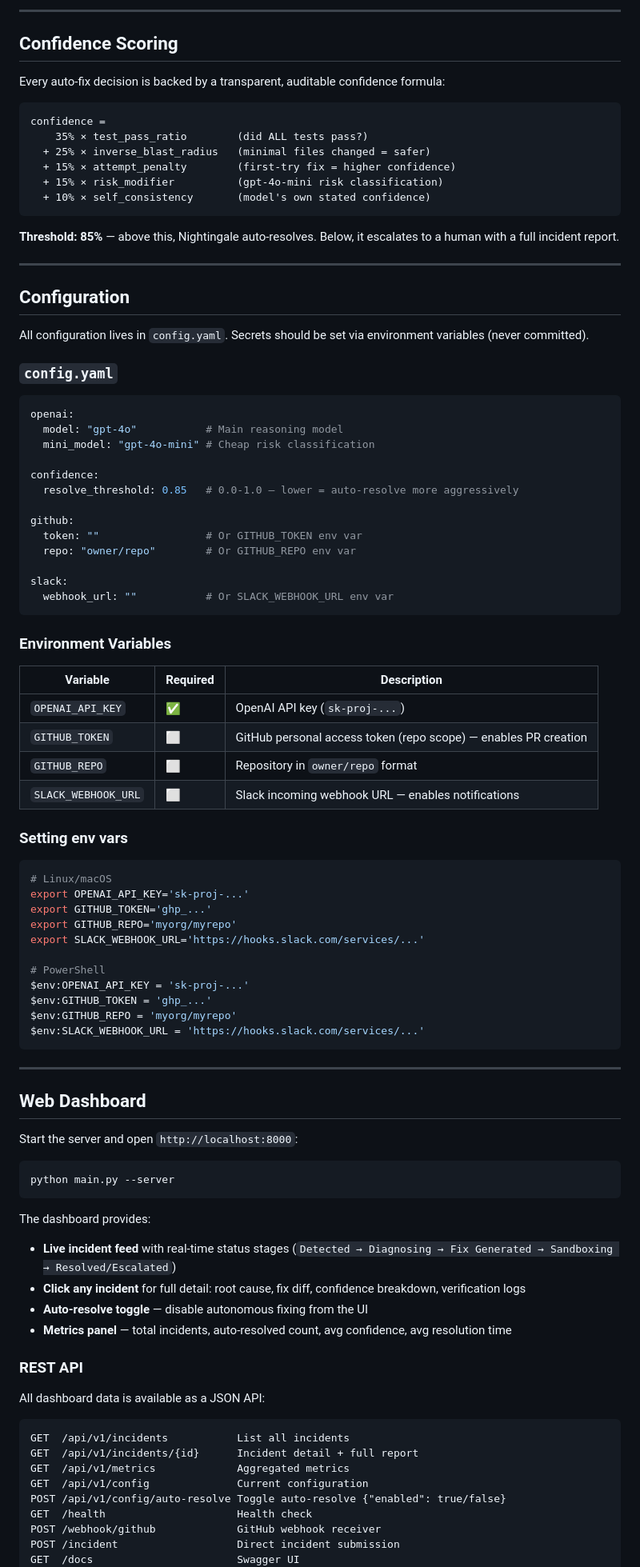
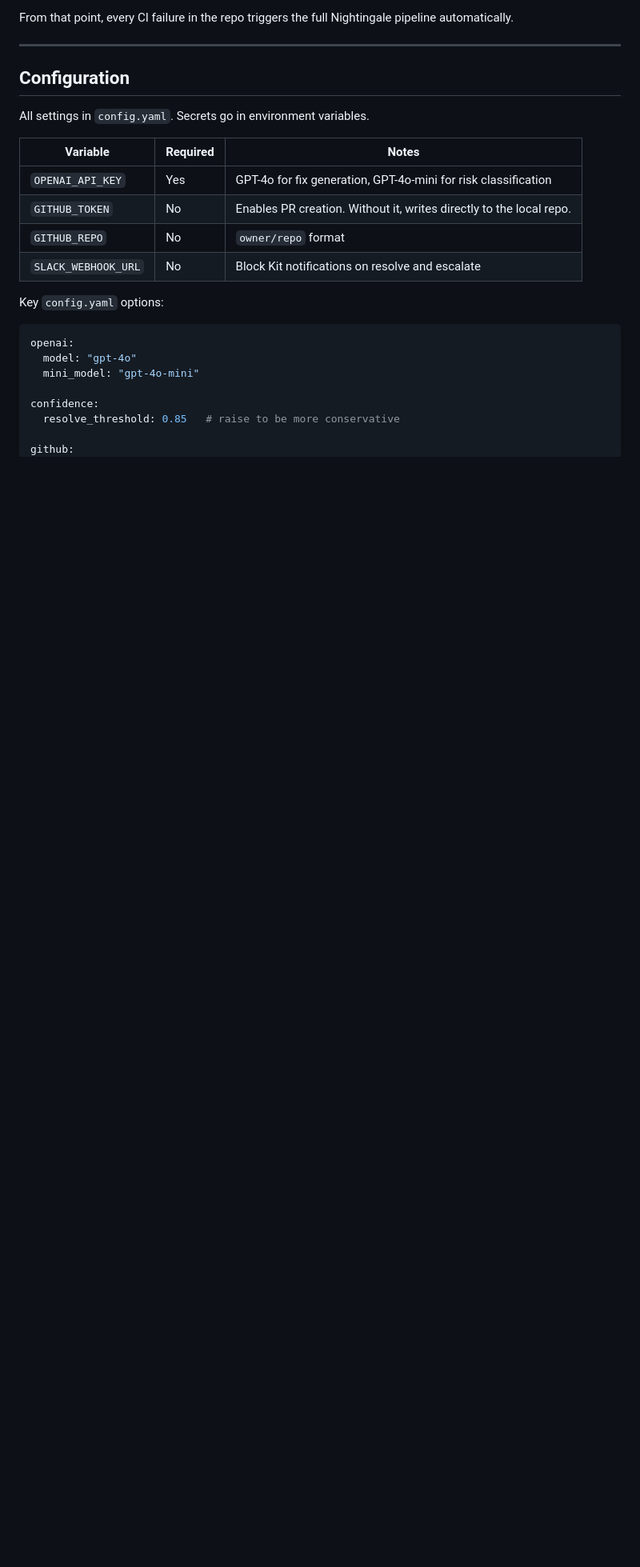
Before and after one commit to maxoutlabs/nightingale-sre, a Markdown page: README.md, the part around the change printed below. Shown: that part at 80% size. Drawn GitHub-style; blank space fills up the shorter version.

````diff
--- a/README.md
+++ b/README.md
@@ -137,98 +199,26 @@ GitHub Webhook / Demo Trigger
----
-
-## Confidence Scoring
-
-Every auto-fix decision is backed by a transparent, auditable confidence formula:
-
-```
-confidence =
-    35% × test_pass_ratio        (did ALL tests pass?)
-  + 25% × inverse_blast_radius   (minimal files changed = safer)
-  + 15% × attempt_penalty        (first-try fix = higher confidence)
-  + 15% × risk_modifier          (gpt-4o-mini risk classification)
-  + 10% × self_consistency       (model's own stated confidence)
-```
-
-**Threshold: 85%** — above this, Nightingale auto-resolves. Below, it escalates to a human with a full incident report.
+From that point, every CI failure in the repo triggers the full Nightingale pipeline automatically.
 
 ---
 
 ## Configuration
 
-All configuration lives in `config.yaml`. Secrets should be set via environment variables (never committed).
+All settings in `config.yaml`. Secrets go in environment variables.
 
-### `config.yaml`
+| Variable | Required | Notes |
+|---|---|---|
+| `OPENAI_API_KEY` | Yes | GPT-4o for fix generation, GPT-4o-mini for risk classification |
+| `GITHUB_TOKEN` | No | Enables PR creation. Without it, writes directly to the local repo. |
+| `GITHUB_REPO` | No | `owner/repo` format |
+| `SLACK_WEBHOOK_URL` | No | Block Kit notifications on resolve and escalate |
+
+Key `config.yaml` options:
 
 ```yaml
 openai:
-  model: "gpt-4o"           # Main reasoning model
-  mini_model: "gpt-4o-mini" # Cheap risk classification
+  model: "gpt-4o"
+  mini_model: "gpt-4o-mini"
 
 confidence:
-  resolve_threshold: 0.85   # 0.0-1.0 — lower = auto-resolve more aggressively
+  resolve_threshold: 0.85   # raise to be more conservative
 
 github:
-  token: ""                 # Or GITHUB_TOKEN env var
-  repo: "owner/repo"        # Or GITHUB_REPO env var
-
-slack:
-  webhook_url: ""           # Or SLACK_WEBHOOK_URL env var
-```
-
-### Environment Variables
-
-| Variable | Required | Description |
-|----------|----------|-------------|
-| `OPENAI_API_KEY` | ✅ | OpenAI API key (`sk-proj-...`) |
-| `GITHUB_TOKEN` | ⬜ | GitHub personal access token (repo scope) — enables PR creation |
-| `GITHUB_REPO` | ⬜ | Repository in `owner/repo` format |
-| `SLACK_WEBHOOK_URL` | ⬜ | Slack incoming webhook URL — enables notifications |
-
-### Setting env vars
-
-```bash
-# Linux/macOS
-export OPENAI_API_KEY='sk-proj-...'
-export GITHUB_TOKEN='ghp_...'
-export GITHUB_REPO='myorg/myrepo'
-export SLACK_WEBHOOK_URL='https://hooks.slack.com/services/...'
-
-# PowerShell
-$env:OPENAI_API_KEY = 'sk-proj-...'
-$env:GITHUB_TOKEN = 'ghp_...'
-$env:GITHUB_REPO = 'myorg/myrepo'
-$env:SLACK_WEBHOOK_URL = 'https://hooks.slack.com/services/...'
-```
-
----
-
-## Web Dashboard
-
-Start the server and open `http://localhost:8000`:
-
-```bash
-python main.py --server
-```
-
-The dashboard provides:
-- **Live incident feed** with real-time status stages (`Detected → Diagnosing → Fix Generated → Sandboxing → Resolved/Escalated`)
-- **Click any incident** for full detail: root cause, fix diff, confidence breakdown, verification logs
-- **Auto-resolve toggle** — disable autonomous fixing from the UI
-- **Metrics panel** — total incidents, auto-resolved count, avg confidence, avg resolution time
-
-### REST API
-
-All dashboard data is available as a JSON API:
-
-```
-GET  /api/v1/incidents           List all incidents
-GET  /api/v1/incidents/{id}      Incident detail + full report
-GET  /api/v1/metrics             Aggregated metrics
-GET  /api/v1/config              Current configuration
-POST /api/v1/config/auto-resolve Toggle auto-resolve {"enabled": true/false}
-GET  /health                     Health check
-POST /webhook/github             GitHub webhook receiver
-POST /incident                   Direct incident submission
-GET  /docs                       Swagger UI
-```
-
````
Also changed, not shown: other parts of README.md (+215 -256 lines), banner.png (added), dashboard_1.png (added), dashboard_2.png (added), terminal_2.png (added), 1 other file.
